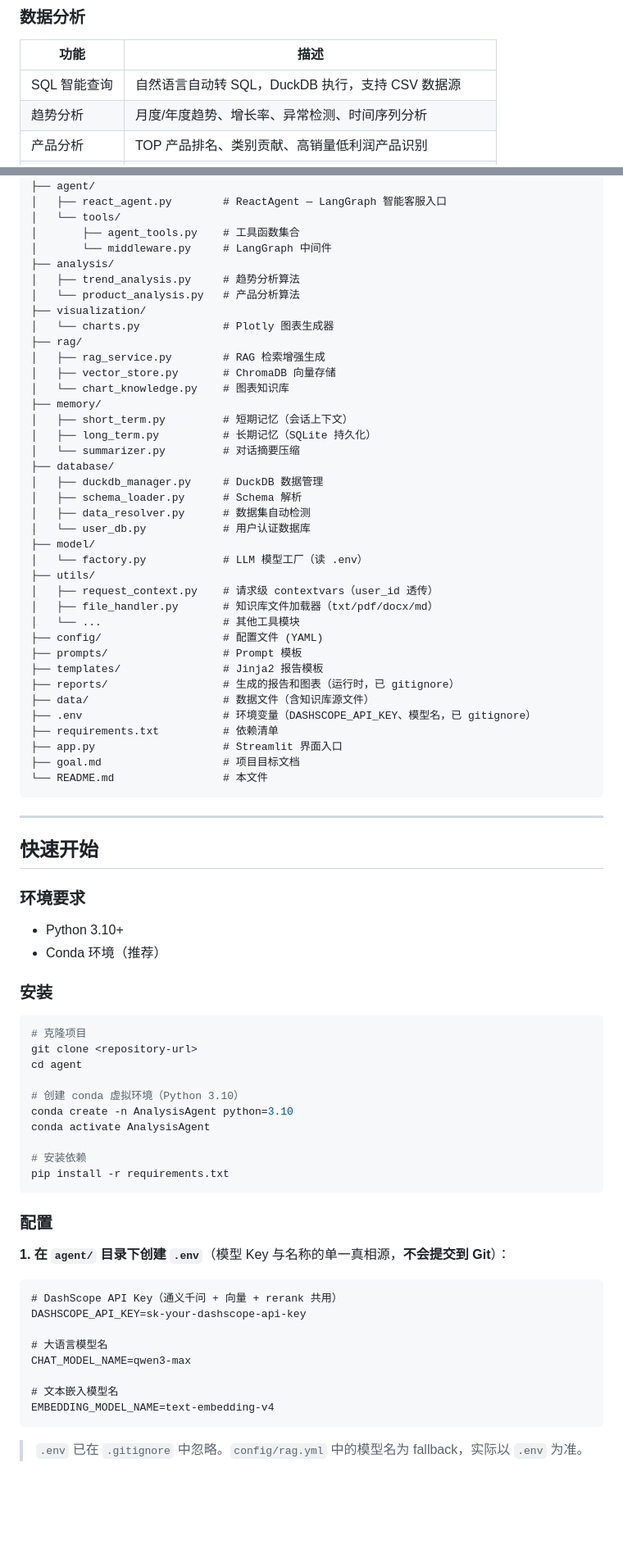
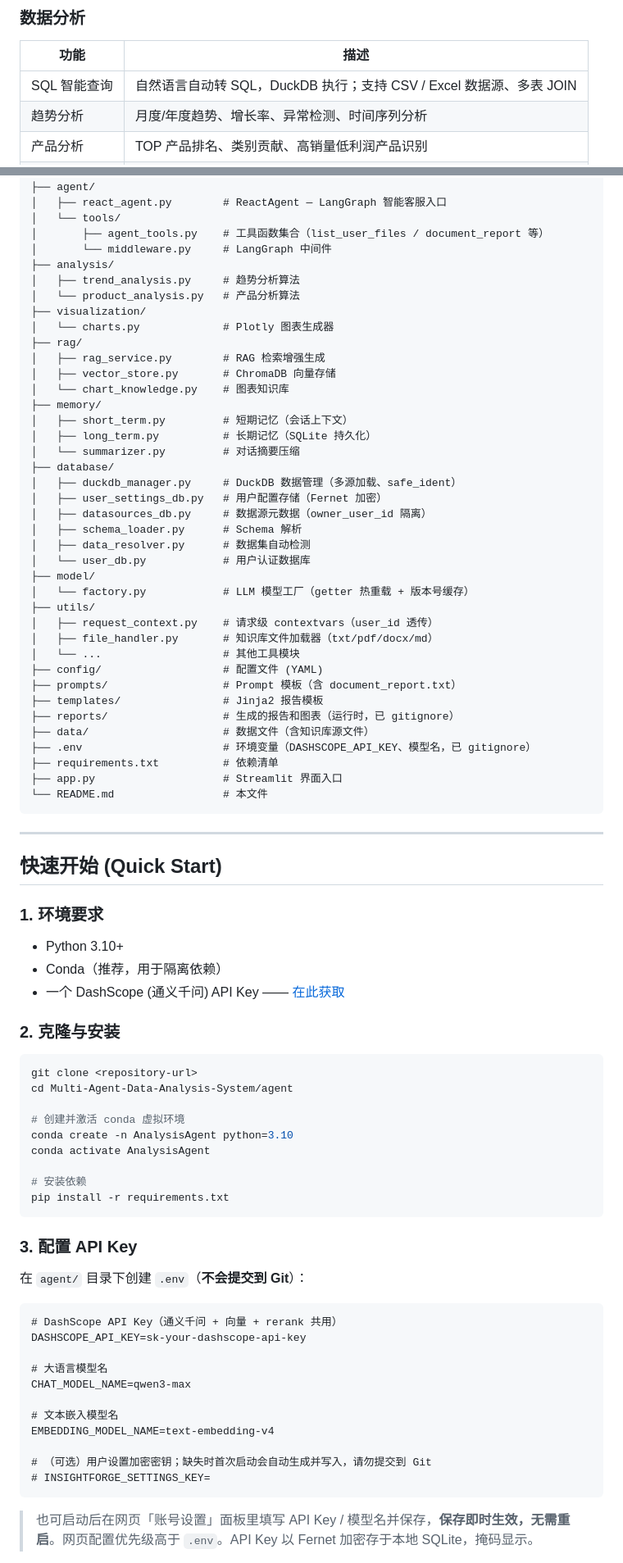
Before and after one commit to MynameisKcy/InsightForge-AI, a Markdown page: README.md, 2 parts joined by grey strips. Shown at 82% size. Drawn GitHub-style; blank space fills up the shorter version.

Commit message:
docs: rewrite README with highlights + Quick Start (file upload, multi-format, charts, hot-reload config)

````diff
--- a/README.md
+++ b/README.md
@@ -64,7 +72,7 @@ Planner Agent (任务规划 — 编排调度)
 
 | 功能 | 描述 |
 |------|------|
-| SQL 智能查询 | 自然语言自动转 SQL，DuckDB 执行，支持 CSV 数据源 |
+| SQL 智能查询 | 自然语言自动转 SQL，DuckDB 执行；支持 CSV / Excel 数据源、多表 JOIN |
 | 趋势分析 | 月度/年度趋势、增长率、异常检测、时间序列分析 |
 | 产品分析 | TOP 产品排名、类别贡献、高销量低利润产品识别 |
 | 风险分析 | IQR + Z-score 异常检测、区域风险、利润异常 |
@@ -163,7 +189,7 @@ agent/
 ├── agent/
 │   ├── react_agent.py        # ReactAgent — LangGraph 智能客服入口
 │   └── tools/
-│       ├── agent_tools.py    # 工具函数集合
+│       ├── agent_tools.py    # 工具函数集合（list_user_files / document_report 等）
 │       └── middleware.py     # LangGraph 中间件
 ├── analysis/
 │   ├── trend_analysis.py     # 趋势分析算法
@@ -179,45 +205,46 @@ agent/
 │   ├── long_term.py          # 长期记忆（SQLite 持久化）
 │   └── summarizer.py         # 对话摘要压缩
 ├── database/
-│   ├── duckdb_manager.py     # DuckDB 数据管理
+│   ├── duckdb_manager.py     # DuckDB 数据管理（多源加载、safe_ident）
+│   ├── user_settings_db.py   # 用户配置存储（Fernet 加密）
+│   ├── datasources_db.py     # 数据源元数据（owner_user_id 隔离）
 │   ├── schema_loader.py      # Schema 解析
 │   ├── data_resolver.py      # 数据集自动检测
 │   └── user_db.py            # 用户认证数据库
 ├── model/
-│   └── factory.py            # LLM 模型工厂（读 .env）
+│   └── factory.py            # LLM 模型工厂（getter 热重载 + 版本号缓存）
 ├── utils/
 │   ├── request_context.py    # 请求级 contextvars（user_id 透传）
 │   ├── file_handler.py       # 知识库文件加载器（txt/pdf/docx/md）
 │   └── ...                   # 其他工具模块
 ├── config/                   # 配置文件 (YAML)
-├── prompts/                  # Prompt 模板
+├── prompts/                  # Prompt 模板（含 document_report.txt）
 ├── templates/                # Jinja2 报告模板
 ├── reports/                  # 生成的报告和图表（运行时，已 gitignore）
 ├── data/                     # 数据文件（含知识库源文件）
 ├── .env                      # 环境变量（DASHSCOPE_API_KEY、模型名，已 gitignore）
 ├── requirements.txt          # 依赖清单
 ├── app.py                    # Streamlit 界面入口
-├── goal.md                   # 项目目标文档
 └── README.md                 # 本文件
 ```
 
 ---
 
-## 快速开始
+## 快速开始 (Quick Start)
 
-### 环境要求
+### 1. 环境要求
 
 - Python 3.10+
-- Conda 环境（推荐）
+- Conda（推荐，用于隔离依赖）
+- 一个 DashScope (通义千问) API Key —— [在此获取](https://dashscope.console.aliyun.com/)
 
-### 安装
+### 2. 克隆与安装
 
 ```bash
-# 克隆项目
 git clone <repository-url>
-cd agent
+cd Multi-Agent-Data-Analysis-System/agent
 
-# 创建 conda 虚拟环境（Python 3.10）
+# 创建并激活 conda 虚拟环境
 conda create -n AnalysisAgent python=3.10
 conda activate AnalysisAgent
 
@@ -225,9 +252,9 @@ conda activate AnalysisAgent
 pip install -r requirements.txt
 ```
 
-### 配置
+### 3. 配置 API Key
 
-**1. 在 `agent/` 目录下创建 `.env`**（模型 Key 与名称的单一真相源，**不会提交到 Git**）：
+在 `agent/` 目录下创建 `.env`（**不会提交到 Git**）：
 
 ```dotenv
 # DashScope API Key（通义千问 + 向量 + rerank 共用）
@@ -238,7 +265,10 @@ CHAT_MODEL_NAME=qwen3-max
 
 # 文本嵌入模型名
 EMBEDDING_MODEL_NAME=text-embedding-v4
+
+# （可选）用户设置加密密钥；缺失时首次启动会自动生成并写入，请勿提交到 Git
+# INSIGHTFORGE_SETTINGS_KEY=
 ```
 
-> `.env` 已在 `.gitignore` 中忽略。`config/rag.yml` 中的模型名为 fallback，实际以 `.env` 为准。
+> 也可启动后在网页「账号设置」面板里填写 API Key / 模型名并保存，**保存即时生效，无需重启**。网页配置优先级高于 `.env`。API Key 以 Fernet 加密存于本地 SQLite，掩码显示。
 
````
Also changed, not shown: other parts of README.md (+106 -60 lines).
